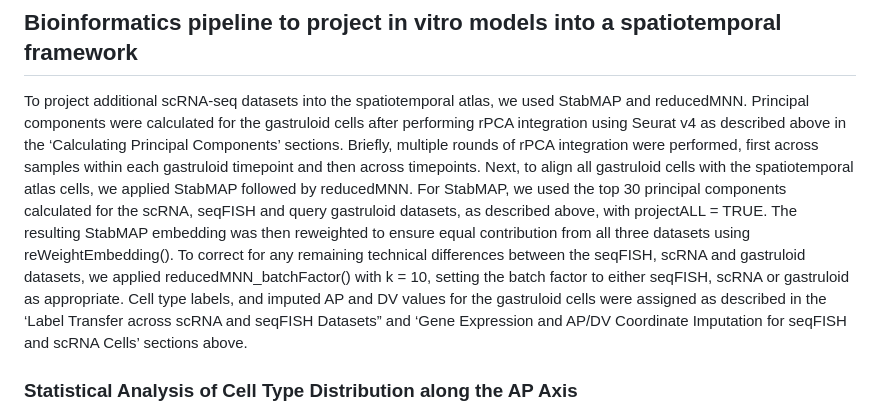
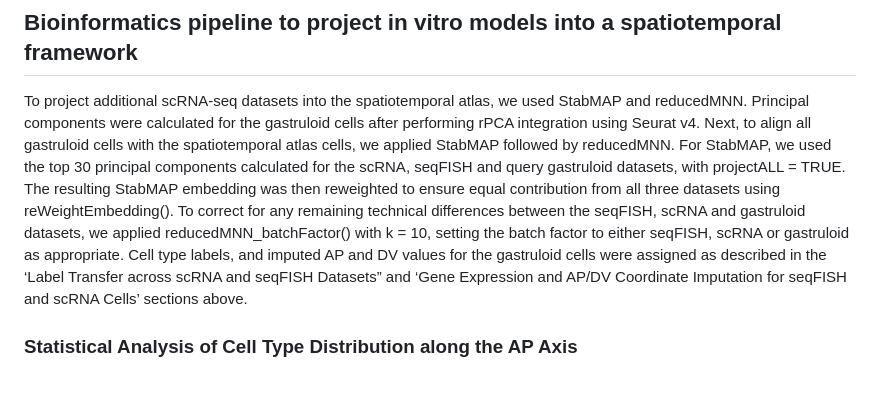
Before and after one commit to ltgharland/Spatiotemporal-Atlas-of-Mouse-Gastrulation, a Markdown page: 5_bioinformatics_pipeline/README.Md, the part around the change. Drawn GitHub-style; blank space fills up the shorter version.

```diff
--- a/5_bioinformatics_pipeline/README.Md
+++ b/5_bioinformatics_pipeline/README.Md
@@ -1,6 +1,6 @@
 ## Bioinformatics pipeline to project in vitro models into a spatiotemporal framework
 
-To project additional scRNA-seq datasets into the spatiotemporal atlas, we used StabMAP and reducedMNN. Principal components were calculated for the gastruloid cells after performing rPCA integration using Seurat v4 as described above in the ‘Calculating Principal Components’ sections. Briefly, multiple rounds of rPCA integration were performed, first across samples within each gastruloid timepoint and then across timepoints. Next, to align all gastruloid cells with the spatiotemporal atlas cells, we applied StabMAP followed by reducedMNN. For StabMAP, we used the top 30 principal components calculated for the scRNA, seqFISH and query gastruloid datasets, as described above, with projectALL = TRUE. The resulting StabMAP embedding was then reweighted to ensure equal contribution from all three datasets using reWeightEmbedding(). To correct for any remaining technical differences between the seqFISH, scRNA and gastruloid datasets, we applied reducedMNN_batchFactor() with k = 10, setting the batch factor to either seqFISH, scRNA or gastruloid as appropriate. Cell type labels, and imputed AP and DV values for the gastruloid cells were assigned as described in the ‘Label Transfer across scRNA and seqFISH Datasets” and ‘Gene Expression and AP/DV Coordinate Imputation for seqFISH and scRNA Cells’ sections above.
+To project additional scRNA-seq datasets into the spatiotemporal atlas, we used StabMAP and reducedMNN. Principal components were calculated for the gastruloid cells after performing rPCA integration using Seurat v4. Next, to align all gastruloid cells with the spatiotemporal atlas cells, we applied StabMAP followed by reducedMNN. For StabMAP, we used the top 30 principal components calculated for the scRNA, seqFISH and query gastruloid datasets, with projectALL = TRUE. The resulting StabMAP embedding was then reweighted to ensure equal contribution from all three datasets using reWeightEmbedding(). To correct for any remaining technical differences between the seqFISH, scRNA and gastruloid datasets, we applied reducedMNN_batchFactor() with k = 10, setting the batch factor to either seqFISH, scRNA or gastruloid as appropriate. Cell type labels, and imputed AP and DV values for the gastruloid cells were assigned as described in the ‘Label Transfer across scRNA and seqFISH Datasets” and ‘Gene Expression and AP/DV Coordinate Imputation for seqFISH and scRNA Cells’ sections above.
 
 ### Statistical Analysis of Cell Type Distribution along the AP Axis
 
```
